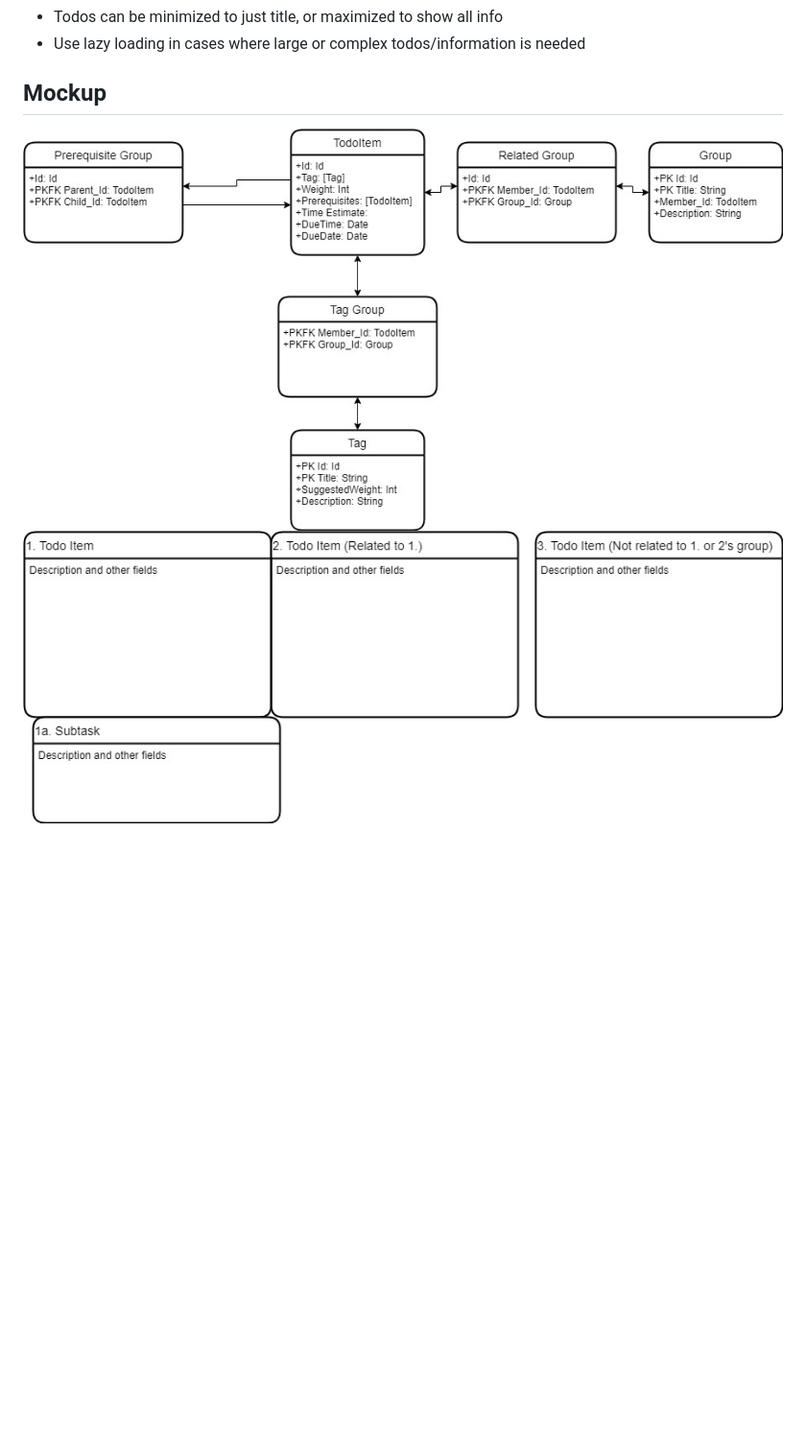
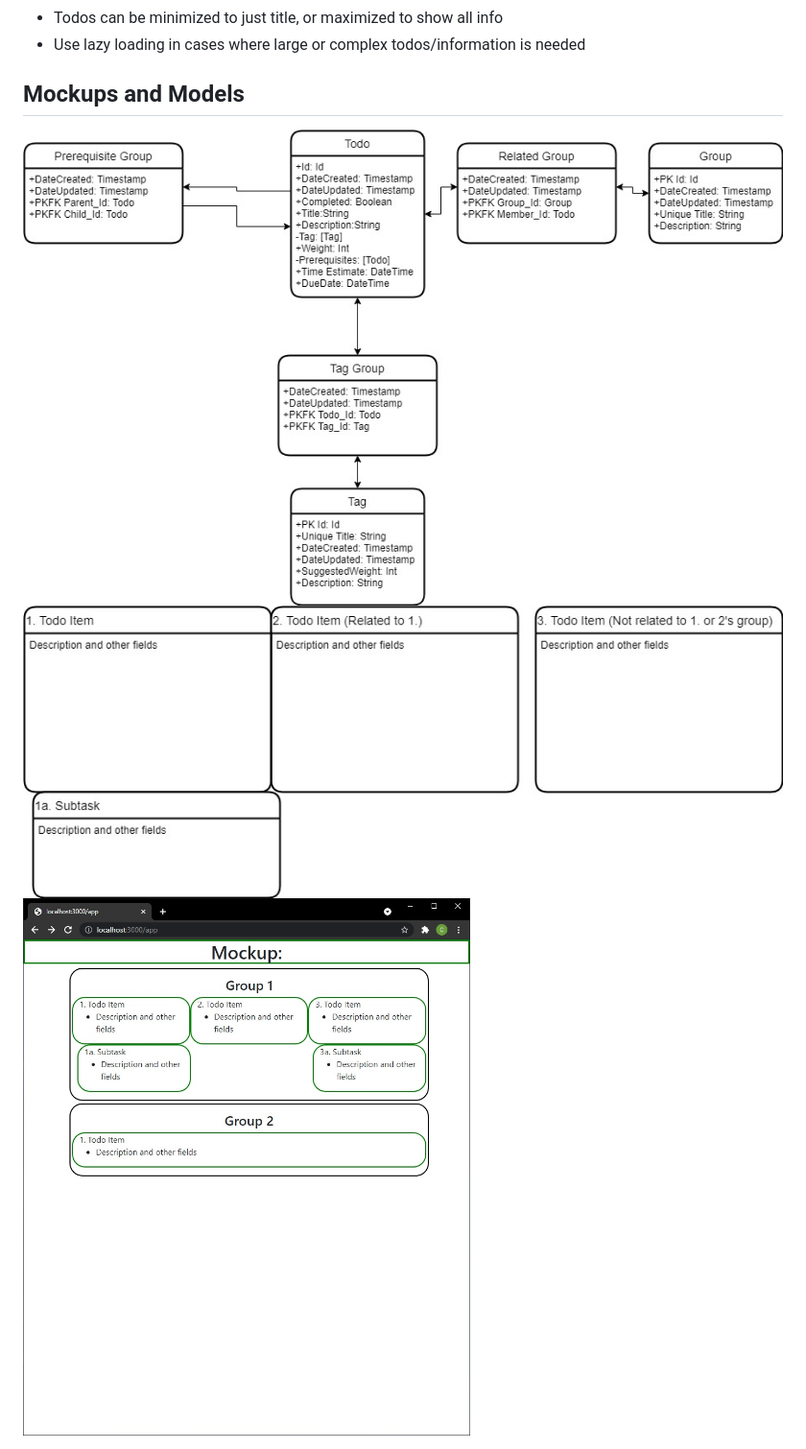
Before and after one commit to ChristopherCautivar/simple-todo-webapp, a Markdown page: README.md, the part around the change. Shown: that part at 96% size. GitHub-like rendering; pictures changed too: appMockup.jpg (added), databaseMockup.jpg (deleted), databaseModel.jpg (added); blank space fills up the shorter version.

Commit message:
updated readme and mockups and models with more accurate names, added another route for mockup to compare with javascript-generated prototype

```diff
--- a/README.md
+++ b/README.md
@@ -38,7 +38,9 @@ A program that stores, relates, and displays todo entities via a web application
 * Todos can be minimized to just title, or maximized to show all info
 * Use lazy loading in cases where large or complex todos/information is needed
 
-## Mockup
-<img src='./databaseMockup.jpg' title='DatabaseMockup' alt='A mockup of the database'>
+## Mockups and Models
+<img src='./databaseModel.jpg' title='DatabaseModel' alt='A model of the database'>
 
-<img src='./model.jpg' title='Model' alt='A mockup of the ui'>
+<img src='./earlyAppModel.jpg' title='EarlyAppModel' alt='A model of the ui'>
+
+<img src='./appMockup.jpg' title='AppMockup' alt='A Mockup of the ui generated using bootstrap and css rules'>
```
Also changed, not shown: earlyAppModel.jpg (renamed from model.jpg), 9 other files.
